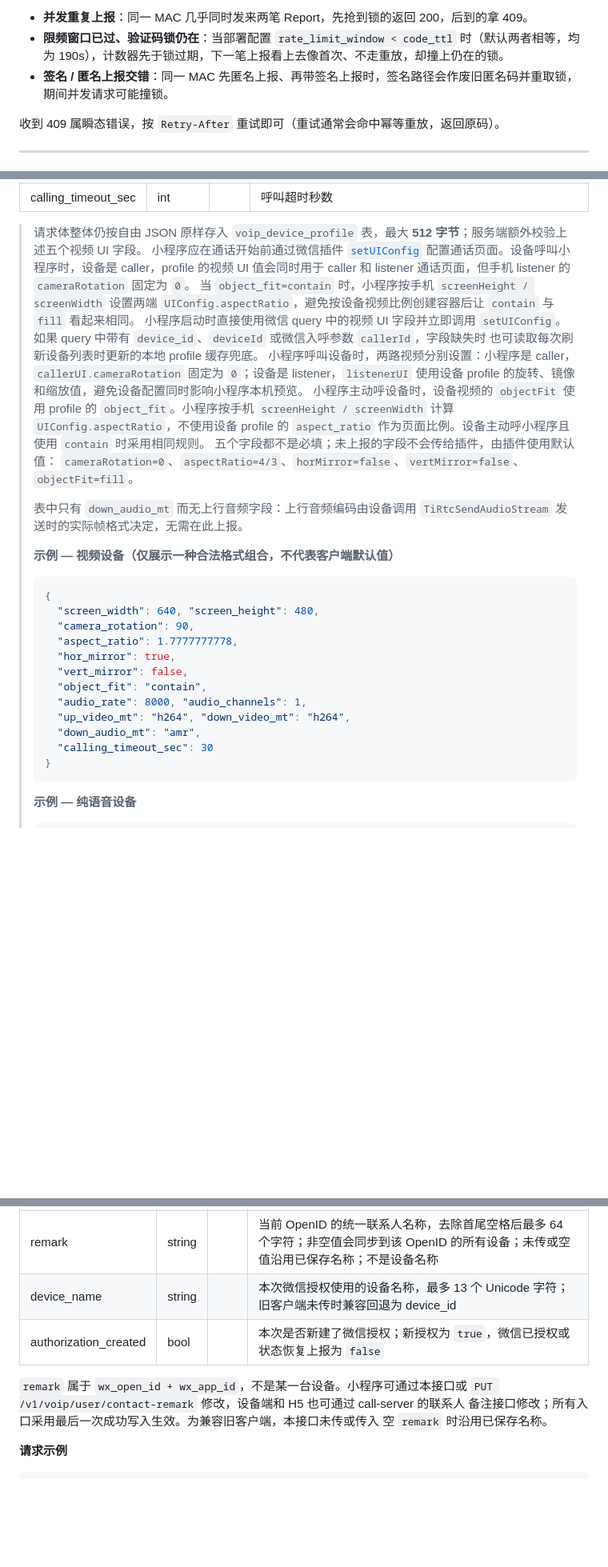
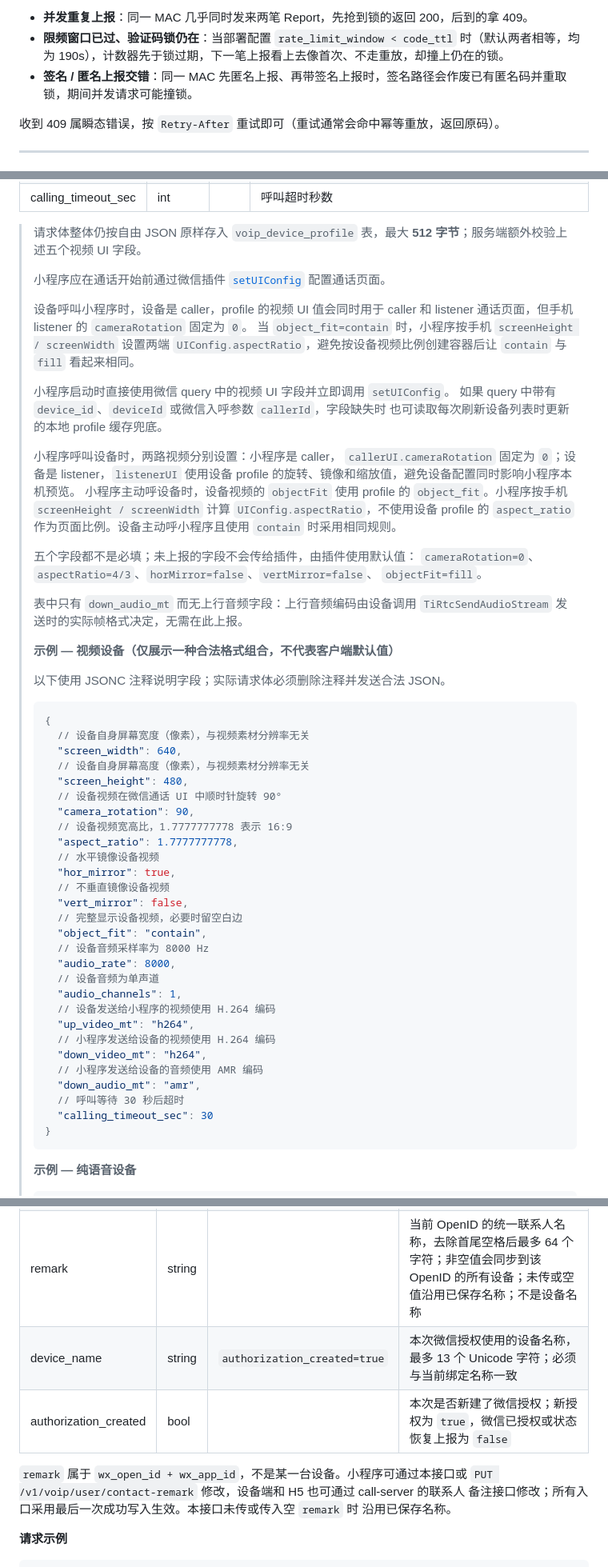
Before and after one commit to tangeai/tirtc-server-example, a Markdown page: thing-connect/api-reference.md, 3 parts joined by grey strips. Shown at 80% size. Drawn GitHub-style; blank space fills up the shorter version.

Commit message:
docs: update current API reference

````diff
--- a/thing-connect/api-reference.md
+++ b/thing-connect/api-reference.md
@@ -173,7 +171,7 @@ voip-server / ai-server / call-server 使用相同 `jwt_secret` 验证。
 
 - **并发重复上报**：同一 MAC 几乎同时发来两笔 Report，先抢到锁的返回 200，后到的拿 409。
 - **限频窗口已过、验证码锁仍在**：当部署配置 `rate_limit_window < code_ttl` 时（默认两者相等，均为 190s），计数器先于锁过期，下一笔上报看上去像首次、不走重放，却撞上仍在的锁。
-- **签名 / 匿名上报交错**：同一 MAC 先匿名上报、再带签名上报时，签名路径会作废旧匿名码并重取锁，期间并发请求可能撞锁。
+- **签名 / 匿名上报交错**：同一 MAC 先匿名上报、再带签名上报时，签名路径会作废已有匿名码并重取锁，期间并发请求可能撞锁。
 
 收到 409 属瞬态错误，按 `Retry-After` 重试即可（重试通常会命中幂等重放，返回原码）。
 
@@ -919,22 +913,28 @@ JWT 由 register / login 返回的 `token` 提供，含 `user_id` claim。缺失
 | calling_timeout_sec | int | | 呼叫超时秒数 |
 
 > 请求体整体仍按自由 JSON 原样存入 `voip_device_profile` 表，最大 **512 字节**；服务端额外校验上述五个视频 UI 字段。
+>
 > 小程序应在通话开始前通过微信插件
 > [`setUIConfig`](https://developers.weixin.qq.com/miniprogram/dev/framework/device/voip-plugin/api/setUIConfig.html)
-> 配置通话页面。设备呼叫小程序时，设备是 caller，profile 的视频 UI 值会同时用于
+> 配置通话页面。
+>
+> 设备呼叫小程序时，设备是 caller，profile 的视频 UI 值会同时用于
 > caller 和 listener 通话页面，但手机 listener 的 `cameraRotation` 固定为 `0`。
 > 当 `object_fit=contain` 时，小程序按手机 `screenHeight / screenWidth` 设置两端
 > `UIConfig.aspectRatio`，避免按设备视频比例创建容器后让 `contain` 与 `fill`
 > 看起来相同。
+>
 > 小程序启动时直接使用微信 query 中的视频 UI 字段并立即调用 `setUIConfig`。
 > 如果 query 中带有 `device_id`、`deviceId` 或微信入呼参数 `callerId`，字段缺失时
 > 也可读取每次刷新设备列表时更新的本地 profile 缓存兜底。
+>
 > 小程序呼叫设备时，两路视频分别设置：小程序是 caller，
 > `callerUI.cameraRotation` 固定为 `0`；设备是 listener，`listenerUI` 使用设备
 > profile 的旋转、镜像和缩放值，避免设备配置同时影响小程序本机预览。
 > 小程序主动呼设备时，设备视频的 `objectFit` 使用 profile 的 `object_fit`。小程序按手机
 > `screenHeight / screenWidth` 计算 `UIConfig.aspectRatio`，不使用设备 profile 的
 > `aspect_ratio` 作为页面比例。设备主动呼小程序且使用 `contain` 时采用相同规则。
+>
 > 五个字段都不是必填；未上报的字段不会传给插件，由插件使用默认值：
 > `cameraRotation=0`、`aspectRatio=4/3`、`horMirror=false`、`vertMirror=false`、
 > `objectFit=fill`。
@@ -943,17 +943,35 @@ JWT 由 register / login 返回的 `token` 提供，含 `user_id` claim。缺失
 >
 > **示例 — 视频设备（仅展示一种合法格式组合，不代表客户端默认值）**
 >
-> ```json
+> 以下使用 JSONC 注释说明字段；实际请求体必须删除注释并发送合法 JSON。
+>
+> ```jsonc
 > {
->   "screen_width": 640, "screen_height": 480,
+>   // 设备自身屏幕宽度（像素），与视频素材分辨率无关
+>   "screen_width": 640,
+>   // 设备自身屏幕高度（像素），与视频素材分辨率无关
+>   "screen_height": 480,
+>   // 设备视频在微信通话 UI 中顺时针旋转 90°
 >   "camera_rotation": 90,
+>   // 设备视频宽高比，1.7777777778 表示 16:9
 >   "aspect_ratio": 1.7777777778,
+>   // 水平镜像设备视频
 >   "hor_mirror": true,
+>   // 不垂直镜像设备视频
 >   "vert_mirror": false,
+>   // 完整显示设备视频，必要时留空白边
 >   "object_fit": "contain",
->   "audio_rate": 8000, "audio_channels": 1,
->   "up_video_mt": "h264", "down_video_mt": "h264",
+>   // 设备音频采样率为 8000 Hz
+>   "audio_rate": 8000,
+>   // 设备音频为单声道
+>   "audio_channels": 1,
+>   // 设备发送给小程序的视频使用 H.264 编码
+>   "up_video_mt": "h264",
+>   // 小程序发送给设备的视频使用 H.264 编码
+>   "down_video_mt": "h264",
+>   // 小程序发送给设备的音频使用 AMR 编码
 >   "down_audio_mt": "amr",
+>   // 呼叫等待 30 秒后超时
 >   "calling_timeout_sec": 30
 > }
 > ```
@@ -1351,13 +1365,13 @@ H5 查询指定设备的小程序 VoIP 联系人。此接口与设备接口分
 | wx_app_id | string | | 微信 AppID，不传则用默认 |
 | wx_model_id | string | | 型号 ID，不传则用 App 配置的默认 model_id |
 | remark | string | | 当前 OpenID 的统一联系人名称，去除首尾空格后最多 64 个字符；非空值会同步到该 OpenID 的所有设备；未传或空值沿用已保存名称；不是设备名称 |
-| device_name | string | | 本次微信授权使用的设备名称，最多 13 个 Unicode 字符；旧客户端未传时兼容回退为 device_id |
+| device_name | string | `authorization_created=true` | 本次微信授权使用的设备名称，最多 13 个 Unicode 字符；必须与当前绑定名称一致 |
 | authorization_created | bool | | 本次是否新建了微信授权；新授权为 `true`，微信已授权或状态恢复上报为 `false` |
 
 `remark` 属于 `wx_open_id + wx_app_id`，不是某一台设备。小程序可通过本接口或
 `PUT /v1/voip/user/contact-remark` 修改，设备端和 H5 也可通过 call-server 的联系人
-备注接口修改；所有入口采用最后一次成功写入生效。为兼容旧客户端，本接口未传或传入
-空 `remark` 时沿用已保存名称。
+备注接口修改；所有入口采用最后一次成功写入生效。本接口未传或传入空 `remark` 时
+沿用已保存名称。
 
 **请求示例**
 
````
Also changed, not shown: other parts of thing-connect/api-reference.md (+27 -39 lines).
